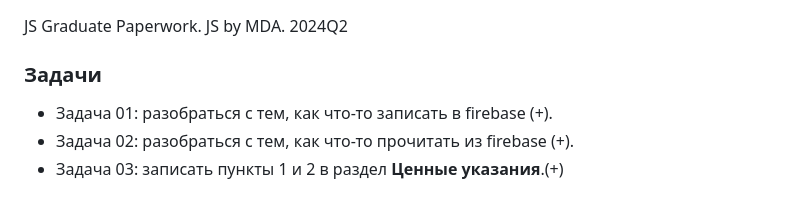
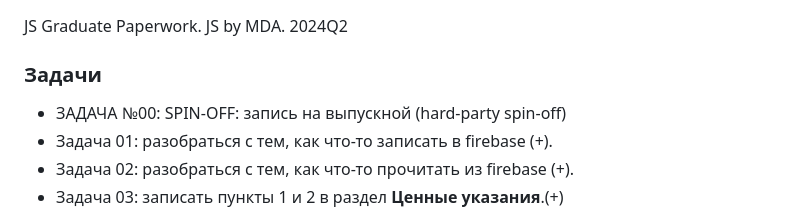
Before and after one commit to aleksandr-sass/jsgraduatepaper, a Markdown page: README.md, the part around the change. Rendered like a GitHub page.

Commit message:
docs: a brand new task #0 was already born

```diff
--- a/README.md
+++ b/README.md
@@ -3,6 +3,7 @@ JS Graduate Paperwork. JS by MDA. 2024Q2
 
 
 ### Задачи
+* ЗАДАЧА №00: SPIN-OFF: запись на выпускной (hard-party spin-off)
 * Задача 01: разобраться с тем, как что-то записать в firebase (+).
 * Задача 02: разобраться с тем, как что-то прочитать из firebase (+).
 * Задача 03: записать пункты 1 и 2 в раздел **Ценные указания**.(+)
```
